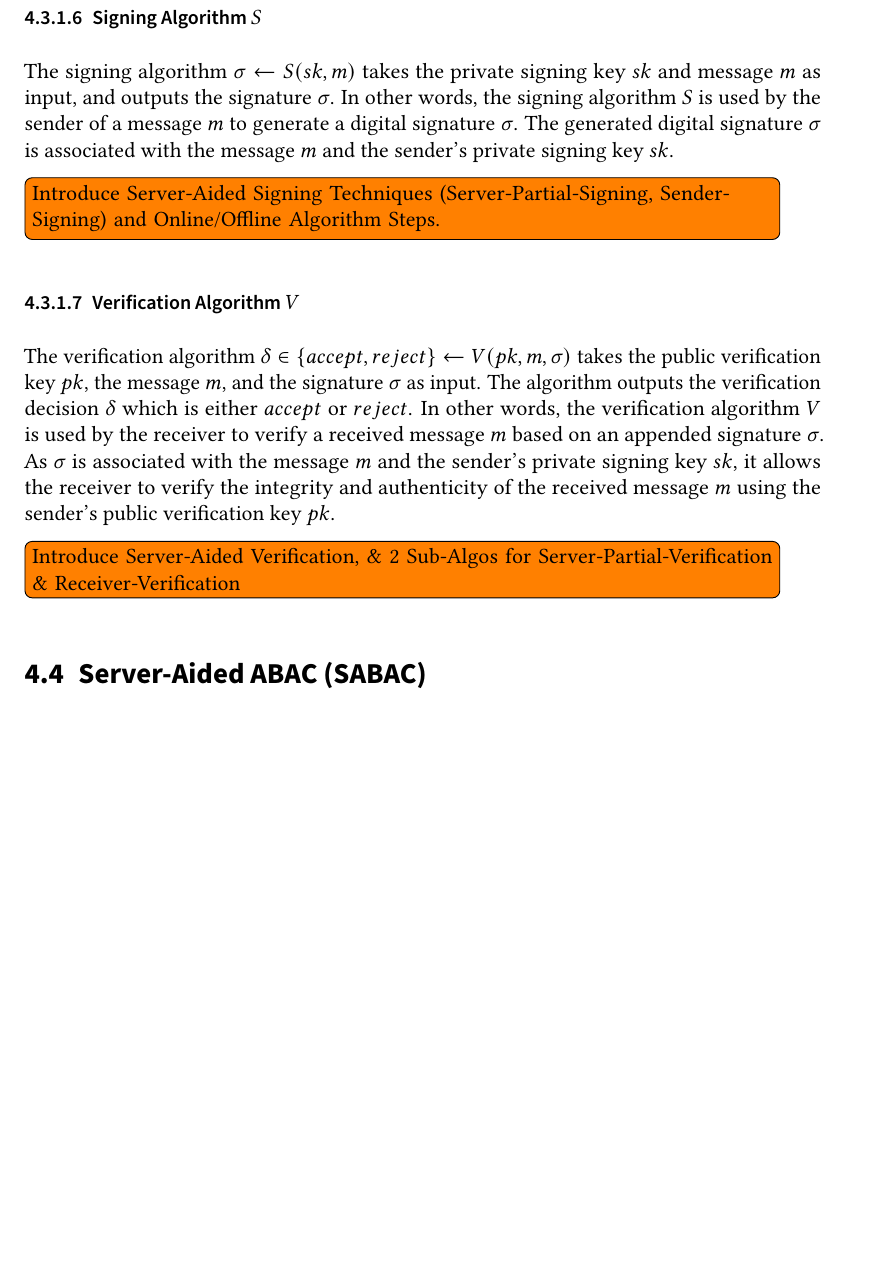
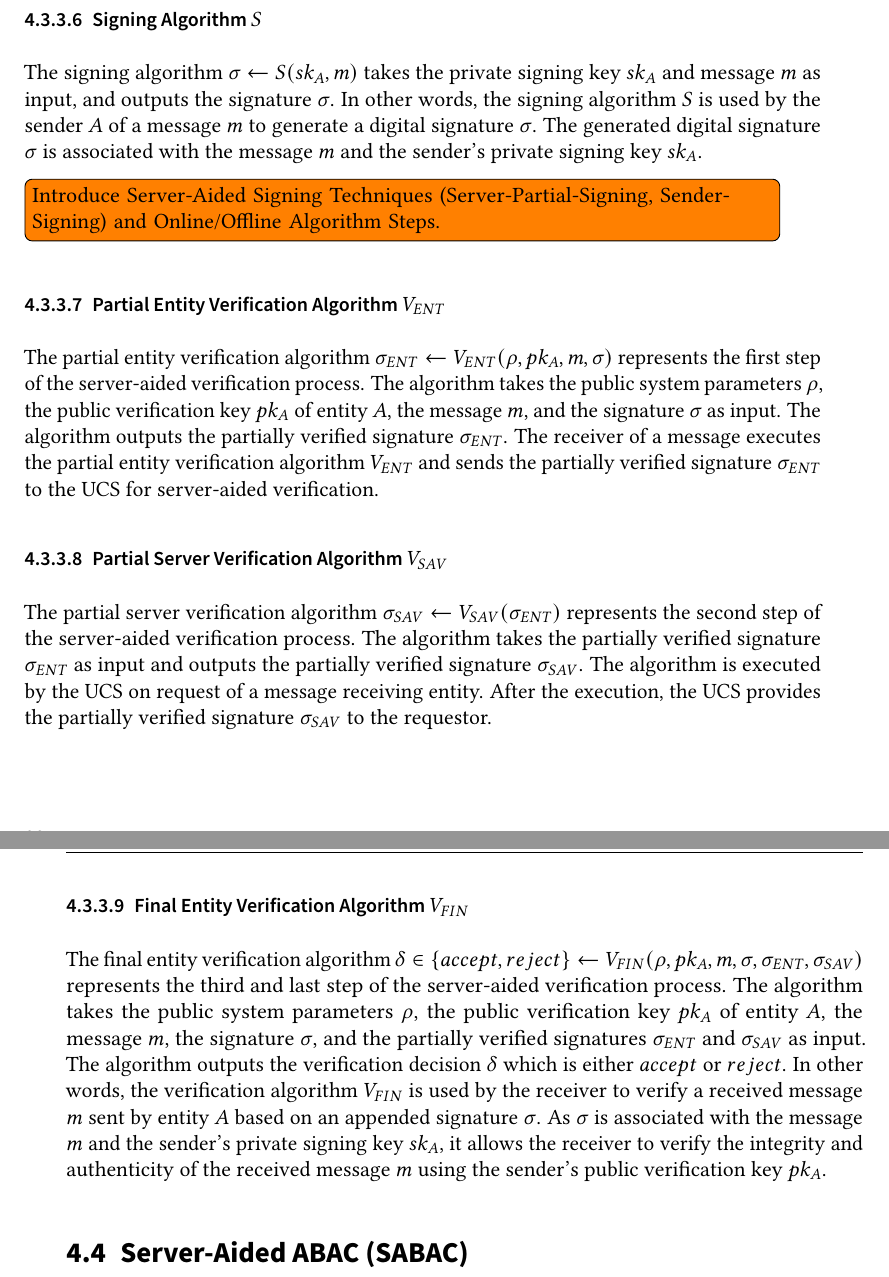
Before and after one commit to gstuer/thesis-master, a LaTeX thesis (proposal/thesis.tex, which reads proposal/sections/approach.tex): part of page 46 of 55 before the commit and two parts of pages 46 and 47 of 55 after it, the two joined at a grey line, cut so that both start at the same text, the shorter picture padded with empty space. Compiled offline with pdfLaTeX.

Commit message:
Add server-aided verification to CASA scheme

```diff
--- a/proposal/sections/approach.tex
+++ b/proposal/sections/approach.tex
@@ -275,17 +283,29 @@ The private key generation algorithm $sk_A \leftarrow G_{SK}(\rho, \chi_A, ppk_A
 The algorithm outputs the private signing key $sk_A$ of entity $A$.
 
 \subsubsection{Signing Algorithm $S$}
-The signing algorithm $\sigma \leftarrow S(sk, m)$ takes the private signing key $sk$ and message $m$ as input, and outputs the signature $\sigma$.
-In other words, the signing algorithm $S$ is used by the sender of a message $m$ to generate a digital signature $\sigma$.
-The generated digital signature $\sigma$ is associated with the message $m$ and the sender's private signing key $sk$.
+The signing algorithm $\sigma \leftarrow S(sk_A, m)$ takes the private signing key $sk_A$ and message $m$ as input, and outputs the signature $\sigma$.
+In other words, the signing algorithm $S$ is used by the sender $A$ of a message $m$ to generate a digital signature $\sigma$.
+The generated digital signature $\sigma$ is associated with the message $m$ and the sender's private signing key $sk_A$.
 \todo{Introduce Server-Aided Signing Techniques (Server-Partial-Signing, Sender-Signing) and Online/Offline Algorithm Steps.}
 
-\subsubsection{Verification Algorithm $V$}
-The verification algorithm $\delta \in \{accept, reject\} \leftarrow V(pk, m, \sigma)$ takes the public verification key $pk$, the message $m$, and the signature $\sigma$ as input.
+\subsubsection{Partial Entity Verification Algorithm $V_{ENT}$}
+The partial entity verification algorithm $\sigma_{ENT} \leftarrow V_{ENT}(\rho, pk_A, m, \sigma)$ represents the first step of the server-aided verification process.
+The algorithm takes the public system parameters $\rho$, the public verification key $pk_A$ of entity $A$, the message $m$, and the signature $\sigma$ as input.
+The algorithm outputs the partially verified signature $\sigma_{ENT}$.
+The receiver of a message executes the partial entity verification algorithm $V_{ENT}$ and sends the partially verified signature $\sigma_{ENT}$ to the UCS for server-aided verification.
+
+\subsubsection{Partial Server Verification Algorithm $V_{SAV}$}
+The partial server verification algorithm $\sigma_{SAV} \leftarrow V_{SAV}(\sigma_{ENT})$ represents the second step of the server-aided verification process.
+The algorithm takes the partially verified signature $\sigma_{ENT}$ as input and outputs the partially verified signature $\sigma_{SAV}$.
+The algorithm is executed by the UCS on request of a message receiving entity.
+After the execution, the UCS provides the partially verified signature $\sigma_{SAV}$ to the requestor.
+
+\subsubsection{Final Entity Verification Algorithm $V_{FIN}$}
+The final entity verification algorithm $\delta \in \{accept, reject\} \leftarrow V_{FIN}(\rho, pk_A, m, \sigma, \sigma_{ENT}, \sigma_{SAV})$ represents the third and last step of the server-aided verification process.
+The algorithm takes the public system parameters $\rho$, the public verification key $pk_A$ of entity $A$, the message $m$, the signature $\sigma$, and the partially verified signatures $\sigma_{ENT}$ and $\sigma_{SAV}$ as input.
 The algorithm outputs the verification decision $\delta$ which is either $accept$ or $reject$.
-In other words, the verification algorithm $V$ is used by the receiver to verify a received message $m$ based on an appended signature $\sigma$.
-As $\sigma$ is associated with the message $m$ and the sender's private signing key $sk$, it allows the receiver to verify the integrity and authenticity of the received message $m$ using the sender's public verification key $pk$.
-\todo{Introduce Server-Aided Verification, \& 2 Sub-Algos for Server-Partial-Verification \& Receiver-Verification}
+In other words, the verification algorithm $V_{FIN}$ is used by the receiver to verify a received message $m$ sent by entity $A$ based on an appended signature $\sigma$.
+As $\sigma$ is associated with the message $m$ and the sender's private signing key $sk_A$, it allows the receiver to verify the integrity and authenticity of the received message $m$ using the sender's public verification key $pk_A$.
 
 \section{Server-Aided ABAC (SABAC)}
 \label{sec:approach:sabac}
```
Also changed, not shown: bibliography/masterthesis.bib (+34 -0 lines), proposal/sections/approach.tex (22 more changed lines).
